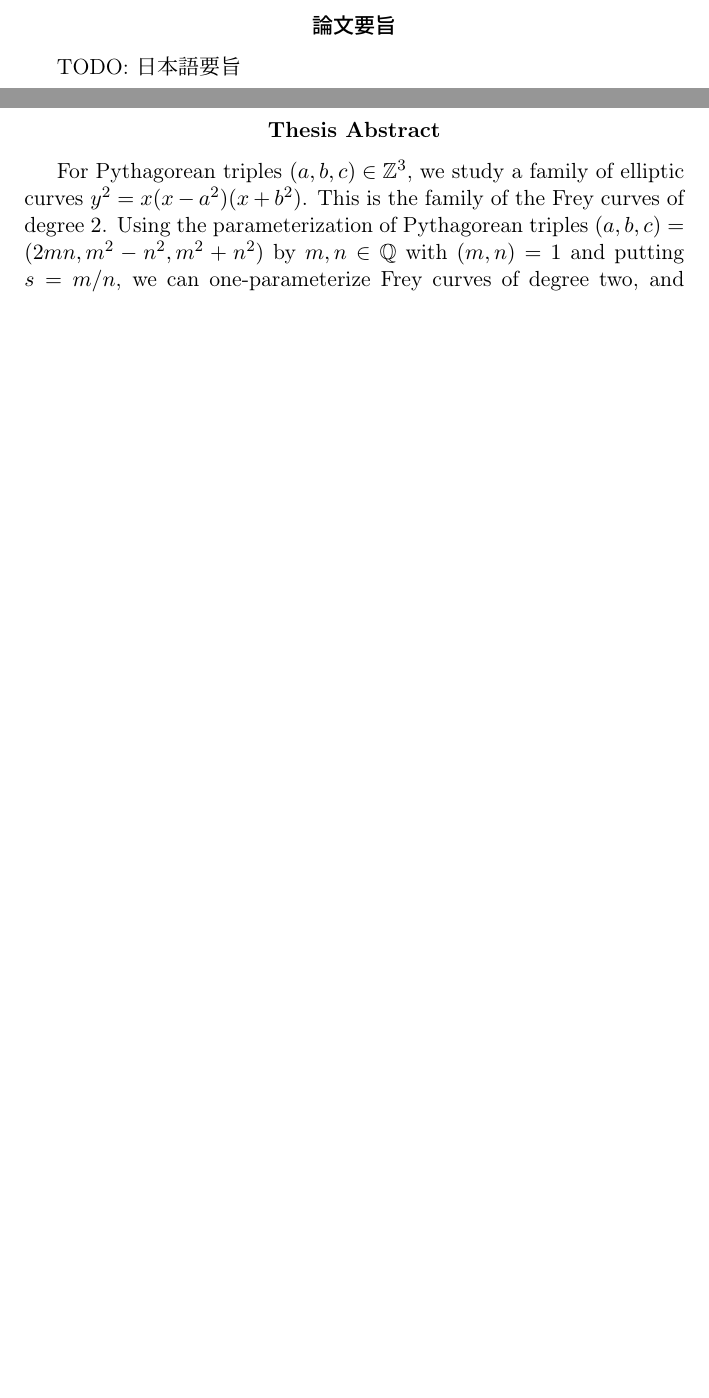
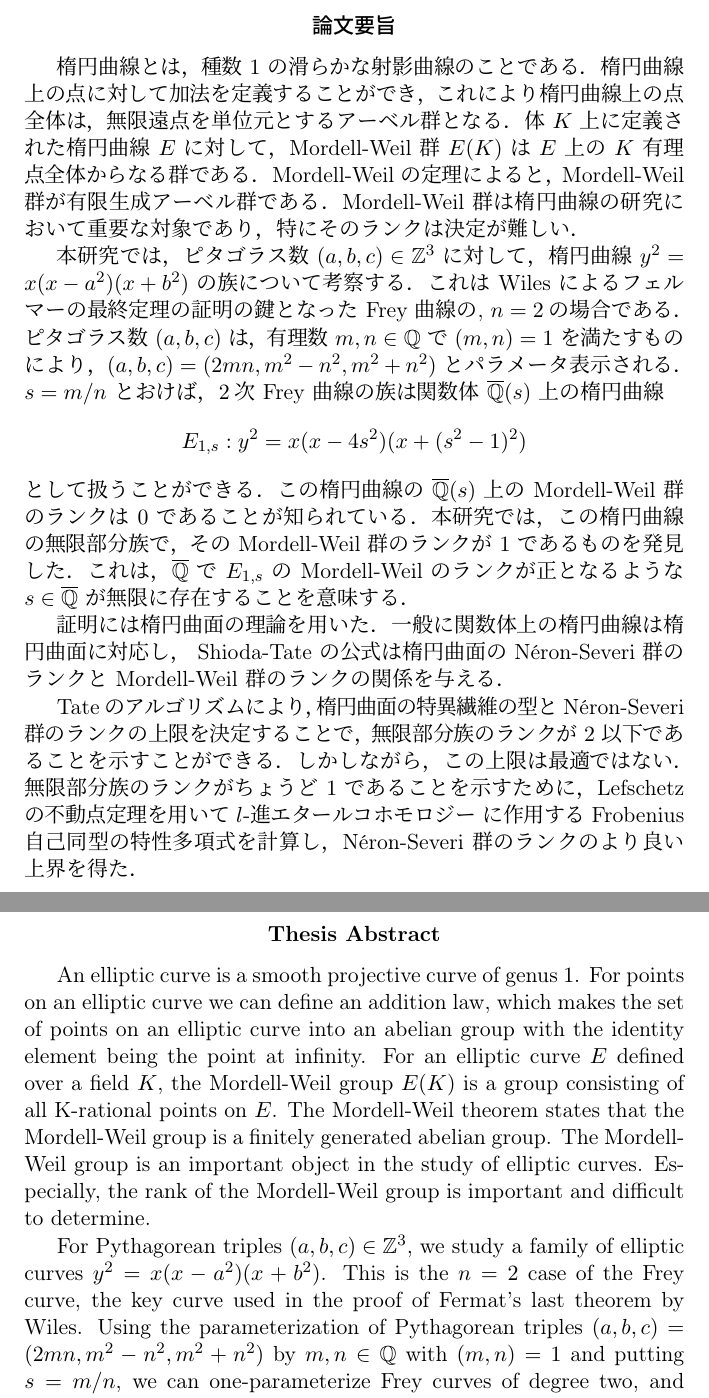
Before and after one commit to HayatoYagi/MW_Groups_of_Frey_Curves_of_Deg_Two, a LaTeX paper (main.tex, which reads sections/abstract.tex, sections/abstract_ja.tex): two parts of pages 2 and 3 of 17, joined at a grey line, cut so that both start at the same text, the shorter picture padded with empty space. The pictures show the PDF file main.pdf that the author committed with the source.

Commit message:
Update abstracts with detailed explanations of elliptic curves and Mordell-Weil groups

```diff
--- a/sections/abstract.tex
+++ b/sections/abstract.tex
@@ -5,8 +5,15 @@
 \renewcommand{\abstractname}{Thesis Abstract}
 \begin{abstract}
     % 400 words 程度
+    An elliptic curve is a smooth projective curve of genus $1$.
+    For points on an elliptic curve we can define an addition law, which makes the set of points on an elliptic curve into an abelian group with the identity element being the point at infinity.
+    For an elliptic curve $E$ defined over a field $K$, the Mordell-Weil group $E(K)$ is a group consisting of all K-rational points on $E$.
+    The Mordell-Weil theorem states that the Mordell-Weil group is a finitely generated abelian group.
+    The Mordell-Weil group is an important object in the study of elliptic curves.
+    Especially, the rank of the Mordell-Weil group is important and difficult to determine.
+
     For Pythagorean triples $(a,b,c) \in \mathbb{Z}^{3}$, we study a family of elliptic curves $y^2 = x (x - a^2)(x+b^2)$.
-    This is the family of the Frey curves of degree $2$.
+    This is the $n=2$ case of the Frey curve, the key curve used in the proof of Fermat's last theorem by Wiles.
     Using the parameterization of Pythagorean triples $(a,b,c) = (2mn, m^{2} - n^{2}, m^{2} + n^{2})$ by $m,n \in \mathbb{Q}$ with $(m,n)=1$ and putting $s = m/n$, we can one-parameterize Frey curves of degree two, and consider the family as an elliptic curve
     \begin{equation*}
         E_{1,s}: y^{2} = x(x - 4s^{2})(x + (s^{2} - 1)^{2})
--- a/sections/abstract_ja.tex
+++ b/sections/abstract_ja.tex
@@ -5,6 +5,30 @@
 \renewcommand{\abstractname}{論文要旨}
 \begin{abstract}
     % 800字程度
-    TODO: 日本語要旨
+    楕円曲線とは，種数 $1$ の滑らかな射影曲線のことである．
+    楕円曲線上の点に対して加法を定義することができ，これにより楕円曲線上の点全体は，無限遠点を単位元とするアーベル群となる．
+    体 $K$ 上に定義された楕円曲線 $E$ に対して，Mordell-Weil 群 $E(K)$ は $E$ 上の $K$ 有理点全体からなる群である．
+    Mordell-Weil の定理によると，Mordell-Weil 群が有限生成アーベル群である．
+    Mordell-Weil 群は楕円曲線の研究において重要な対象であり，特にそのランクは決定が難しい．
+
+    本研究では，ピタゴラス数 $(a,b,c) \in \mathbb{Z}^{3}$ に対して，楕円曲線 $y^2 = x (x - a^2)(x+b^2)$ の族について考察する．
+    これは Wiles によるフェルマーの最終定理の証明の鍵となった Frey 曲線の, $n=2$の場合である．
+    ピタゴラス数 $(a,b,c)$ は，有理数 $m,n \in \mathbb{Q}$ で $(m,n)=1$ を満たすものにより，$(a,b,c) = (2mn, m^2 - n^2, m^2 + n^2)$ とパラメータ表示される．
+    $s = m/n$ とおけば，$2$次 Frey 曲線の族は関数体 $\overline{\mathbb{Q}}(s)$ 上の楕円曲線
+    \begin{equation*}
+        E_{1,s}: y^{2} = x(x - 4s^{2})(x + (s^{2} - 1)^{2})
+    \end{equation*}
+    として扱うことができる．
+    この楕円曲線の $\overline{\mathbb{Q}}(s)$ 上の Mordell-Weil 群のランクは $0$ であることが知られている．
+    本研究では，この楕円曲線の無限部分族で，その Mordell-Weil 群のランクが $1$ であるものを発見した．
+    これは，$\overline{\mathbb{Q}}$ で $E_{1,s}$ の Mordell-Weil のランクが正となるような $s \in \overline{\mathbb{Q}}$ が無限に存在することを意味する．
+
+    証明には楕円曲面の理論を用いた．
+    一般に関数体上の楕円曲線は楕円曲面に対応し， Shioda-Tate の公式は楕円曲面の \Neron-Severi 群のランクと Mordell-Weil 群のランクの関係を与える．
+
+    Tate のアルゴリズムにより，楕円曲面の特異繊維の型と \Neron-Severi 群のランクの上限を決定することで，無限部分族のランクが $2$ 以下であることを示すことができる．
+    しかしながら，この上限は最適ではない．
+    無限部分族のランクがちょうど $1$ であることを示すために，Lefschetz の不動点定理を用いて $l$-進エタールコホモロジー に作用する Frobenius 自己同型の特性多項式を計算し，Néron-Severi 群のランクのより良い上界を得た．
+    % 964文字
 \end{abstract}
 \end{document}
```
Also changed, not shown: main.pdf, sections/abstract.tex (3 more changed lines).
